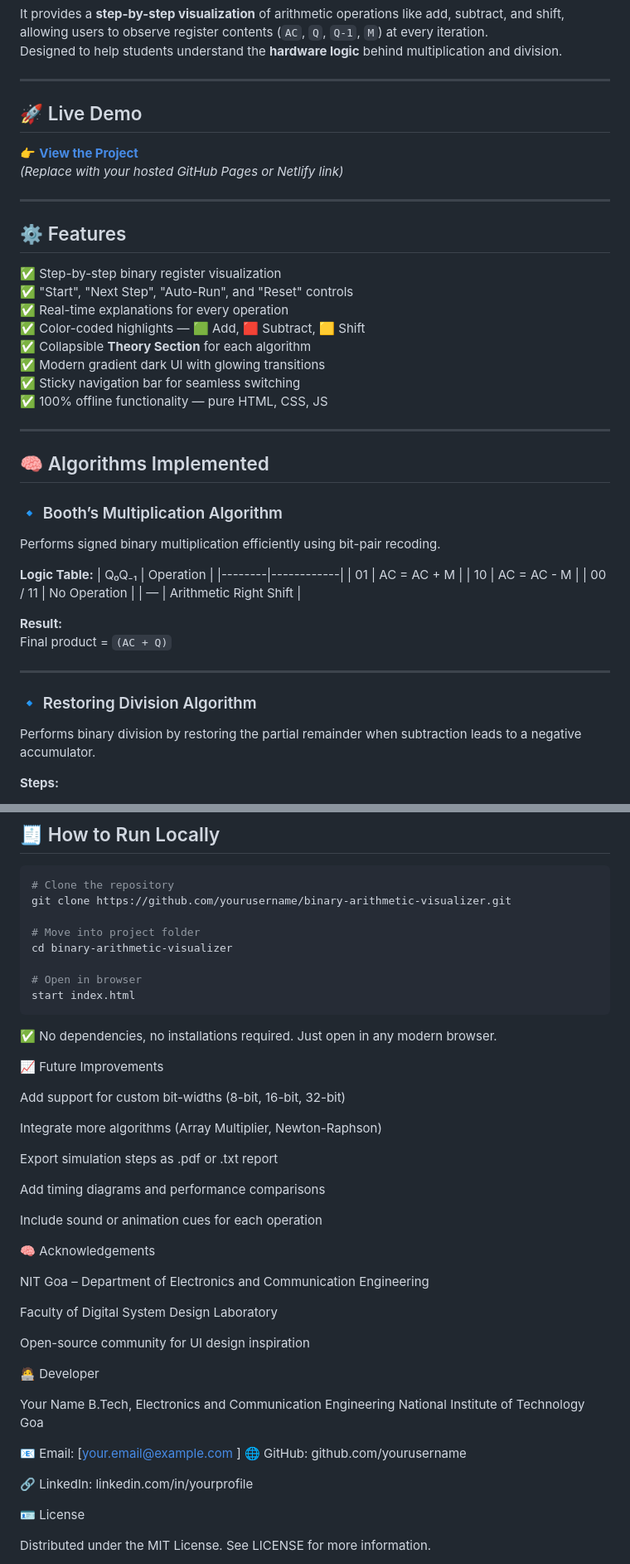
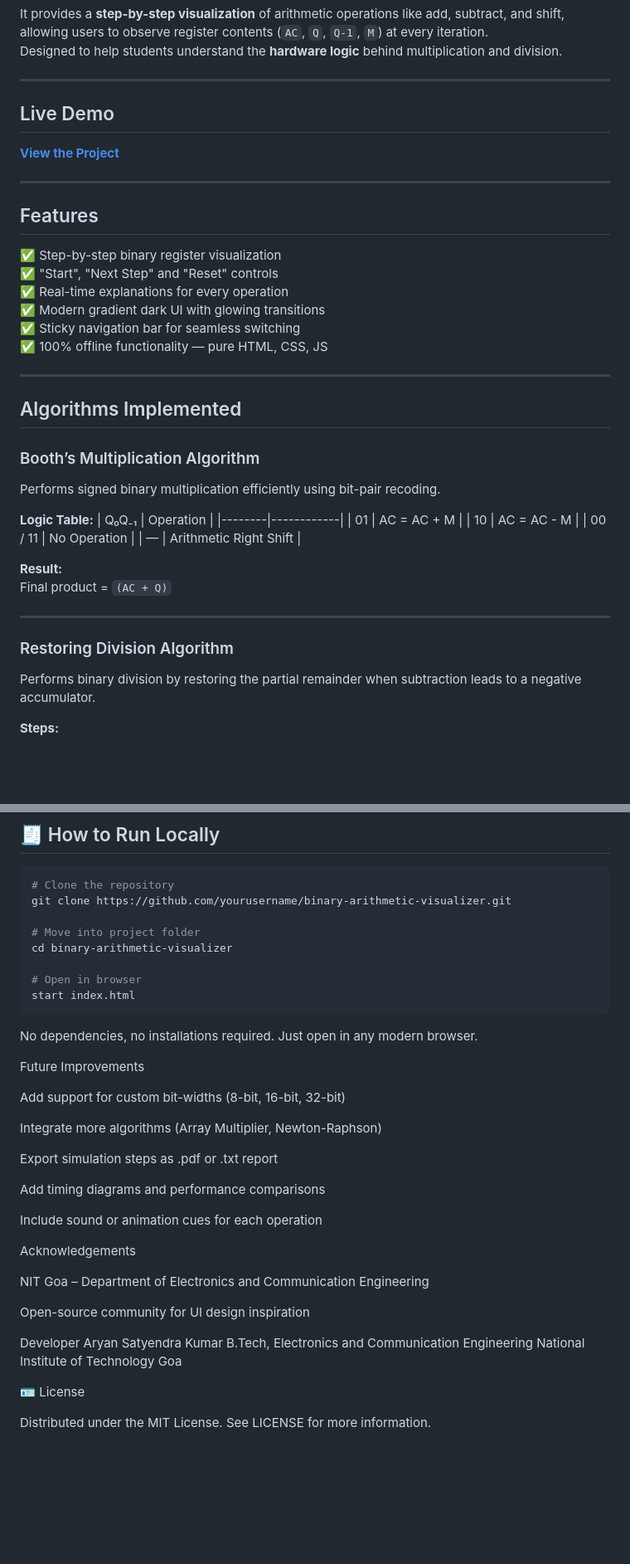
Before and after one commit to Kumaryan12/binary-arithmetic-visualiser, a Markdown page: README.md, 2 parts joined by grey strips. Shown at 83% size. Rendered like a GitHub page; blank space fills up the shorter version.

````diff
--- a/README.md
+++ b/README.md
@@ -21,28 +21,25 @@ Designed to help students understand the **hardware logic** behind multiplicatio
 
 ---
 
-## 🚀 Live Demo
-👉 [**View the Project**](https://yourusername.github.io/binary-arithmetic-visualizer/)
-_(Replace with your hosted GitHub Pages or Netlify link)_
+## Live Demo
+ [**View the Project**](https://binary-arithmetic-visualiser.vercel.app/)
 
 ---
 
-## ⚙️ Features
+##  Features
 
 ✅ Step-by-step binary register visualization
-✅ "Start", "Next Step", "Auto-Run", and "Reset" controls
+✅ "Start", "Next Step" and "Reset" controls
 ✅ Real-time explanations for every operation
-✅ Color-coded highlights — 🟩 Add, 🟥 Subtract, 🟨 Shift
-✅ Collapsible **Theory Section** for each algorithm
 ✅ Modern gradient dark UI with glowing transitions
 ✅ Sticky navigation bar for seamless switching
 ✅ 100% offline functionality — pure HTML, CSS, JS
 
 ---
 
-## 🧠 Algorithms Implemented
+##  Algorithms Implemented
 
-### 🔹 Booth’s Multiplication Algorithm
+###  Booth’s Multiplication Algorithm
 Performs signed binary multiplication efficiently using bit-pair recoding.
 
 **Logic Table:**
@@ -58,7 +55,7 @@ Final product = `(AC + Q)`
 
 ---
 
-### 🔹 Restoring Division Algorithm
+###  Restoring Division Algorithm
 Performs binary division by restoring the partial remainder when subtraction leads to a negative accumulator.
 
 **Steps:**
@@ -176,9 +173,9 @@ cd binary-arithmetic-visualizer
 # Open in browser
 start index.html
 ```
-✅ No dependencies, no installations required. Just open in any modern browser.
+ No dependencies, no installations required. Just open in any modern browser.
 
-📈 Future Improvements
+ Future Improvements
 
 Add support for custom bit-widths (8-bit, 16-bit, 32-bit)
 
@@ -190,25 +187,16 @@ Add timing diagrams and performance comparisons
 
 Include sound or animation cues for each operation
 
-🧠 Acknowledgements
+ Acknowledgements
 
 NIT Goa – Department of Electronics and Communication Engineering
 
-Faculty of Digital System Design Laboratory
-
 Open-source community for UI design inspiration
 
-🧑‍💻 Developer
-
-Your Name
+ Developer
+Aryan Satyendra Kumar
 B.Tech, Electronics and Communication Engineering
 National Institute of Technology Goa
-
-📧 Email: [your.email@example.com
-]
-🌐 GitHub: github.com/yourusername
-
-🔗 LinkedIn: linkedin.com/in/yourprofile
 
 🪪 License
 
````
Also changed, not shown: other parts of README.md (+7 -7 lines).
